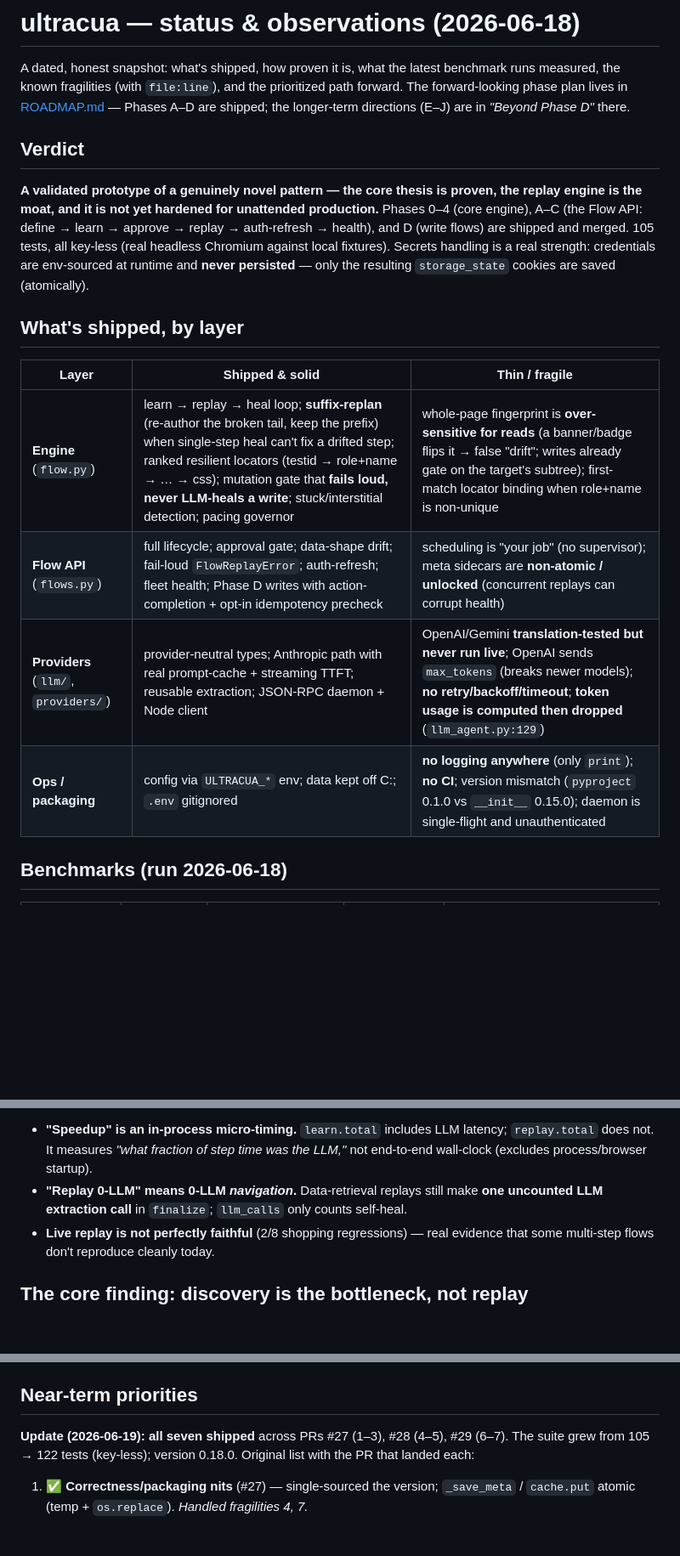
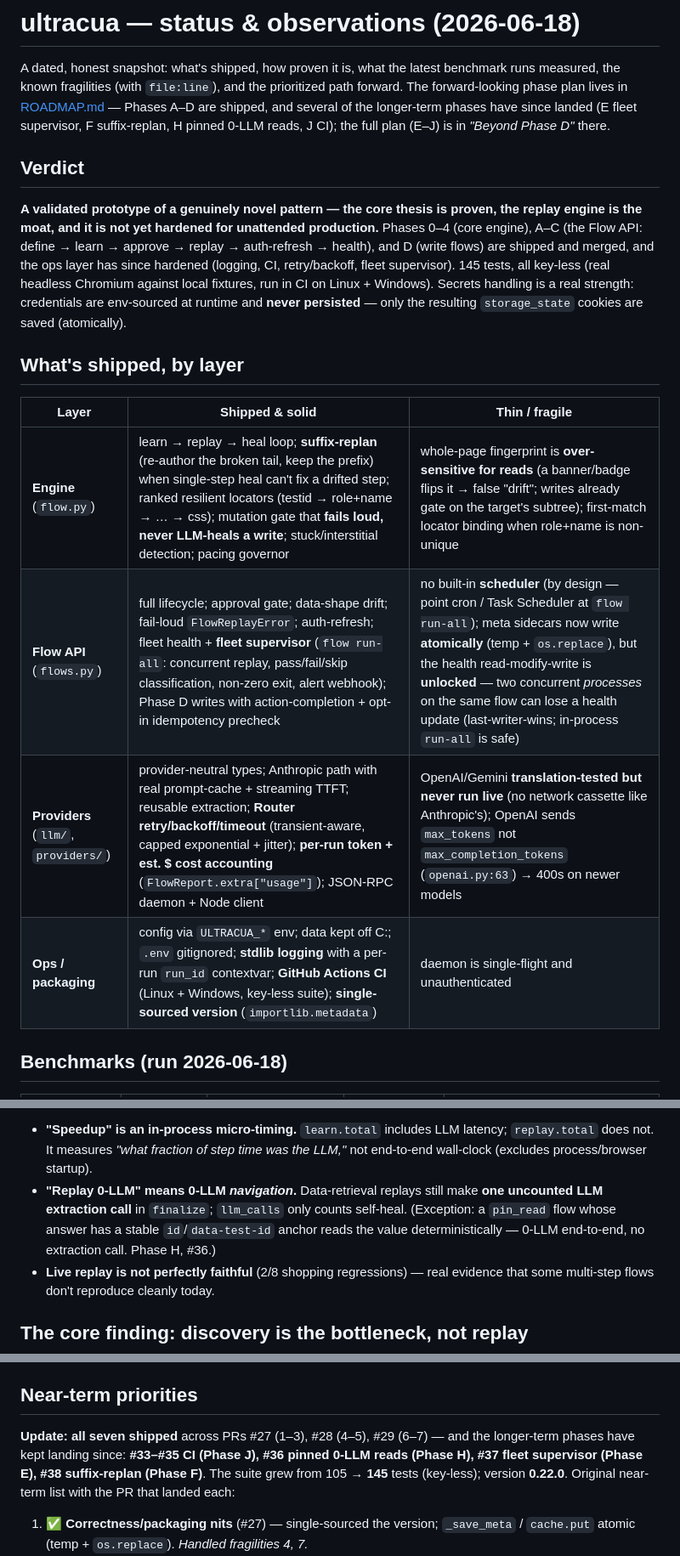
Before and after one commit to raimondasl/ultracua, a Markdown page: STATUS.md, 3 parts joined by grey strips. Shown at 85% size. GitHub-like rendering; blank space fills up the shorter version.

Commit message:
docs: refresh STATUS.md fragility table to current reality
The "Thin / fragile" table overstated the project's fragility — several items
have been fixed across PRs #27–#38. Each claim was re-verified against the code
before rewording (file:line evidence), so the table neither overclaims fixes nor
keeps stale fragilities.

Dropped (verified fixed; moved to "Shipped & solid"):
- "no retry/backoff/timeout" — Router has transient-aware retry + capped
  exponential backoff + per-call timeout (llm/base.py:66-82).
- "token usage computed then dropped (llm_agent.py:129)" — usage + est. $ cost
  surfaced via obs.UsageTotals and FlowReport.extra["usage"] (flow.py:354).
- "no logging anywhere" — stdlib logging with a per-run run_id (obs.py).
- "no CI" — GitHub Actions, Linux + Windows, key-less (.github/workflows/ci.yml).
- "version mismatch 0.1.0 vs 0.15.0" — single-sourced via importlib.metadata.

Reworded (partial — kept only the true remainder):
- "scheduling is your job (no supervisor)" → no built-in *scheduler* (by design);
  the fleet *supervisor* (flow run-all) shipped (Phase E) and moved to Shipped.
- "meta sidecars non-atomic / unlocked" → writes are now atomic (temp+os.replace),
  but the health read-modify-write is still unlocked across *processes*
  (last-writer-wins; in-process run-all is safe).

Kept (verified still true): OpenAI/Gemini never run live; OpenAI sends max_tokens
not max_completion_tokens (openai.py:63); daemon single-flight + unauthenticated.

Also fixed the same stale claims echoed elsewhere (test count 105→145, version
→0.22.0, E/F/H/J framing, the pinned-read 0-LLM caveat) and marked the "Top
fragilities" list as the original pre-#27 audit so it doesn't read as current.

Co-Authored-By: Claude Opus 4.8 <noreply@anthropic.com>

```diff
--- a/STATUS.md
+++ b/STATUS.md
@@ -2,16 +2,18 @@
 
 A dated, honest snapshot: what's shipped, how proven it is, what the latest benchmark runs
 measured, the known fragilities (with `file:line`), and the prioritized path forward. The
-forward-looking phase plan lives in [ROADMAP.md](ROADMAP.md) — Phases A–D are shipped; the
-longer-term directions (E–J) are in *"Beyond Phase D"* there.
+forward-looking phase plan lives in [ROADMAP.md](ROADMAP.md) — Phases A–D are shipped, and several
+of the longer-term phases have since landed (E fleet supervisor, F suffix-replan, H pinned 0-LLM
+reads, J CI); the full plan (E–J) is in *"Beyond Phase D"* there.
 
 ## Verdict
 
 **A validated prototype of a genuinely novel pattern — the core thesis is proven, the replay
 engine is the moat, and it is not yet hardened for unattended production.** Phases 0–4 (core
 engine), A–C (the Flow API: define → learn → approve → replay → auth-refresh → health), and D
-(write flows) are shipped and merged. 105 tests, all key-less (real headless Chromium against
-local fixtures). Secrets handling is a real strength: credentials are env-sourced at runtime and
+(write flows) are shipped and merged, and the ops layer has since hardened (logging, CI,
+retry/backoff, fleet supervisor). 145 tests, all key-less (real headless Chromium against local
+fixtures, run in CI on Linux + Windows). Secrets handling is a real strength: credentials are env-sourced at runtime and
 **never persisted** — only the resulting `storage_state` cookies are saved (atomically).
 
 ## What's shipped, by layer
@@ -19,9 +21,9 @@ local fixtures). Secrets handling is a real strength: credentials are env-source
 | Layer | Shipped & solid | Thin / fragile |
 |---|---|---|
 | **Engine** (`flow.py`) | learn → replay → heal loop; **suffix-replan** (re-author the broken tail, keep the prefix) when single-step heal can't fix a drifted step; ranked resilient locators (testid → role+name → … → css); mutation gate that **fails loud, never LLM-heals a write**; stuck/interstitial detection; pacing governor | whole-page fingerprint is **over-sensitive for reads** (a banner/badge flips it → false "drift"; writes already gate on the target's subtree); first-match locator binding when role+name is non-unique |
-| **Flow API** (`flows.py`) | full lifecycle; approval gate; data-shape drift; fail-loud `FlowReplayError`; auth-refresh; fleet health; Phase D writes with action-completion + opt-in idempotency precheck | scheduling is "your job" (no supervisor); meta sidecars are **non-atomic / unlocked** (concurrent replays can corrupt health) |
-| **Providers** (`llm/`, `providers/`) | provider-neutral types; Anthropic path with real prompt-cache + streaming TTFT; reusable extraction; JSON-RPC daemon + Node client | OpenAI/Gemini **translation-tested but never run live**; OpenAI sends `max_tokens` (breaks newer models); **no retry/backoff/timeout**; **token usage is computed then dropped** (`llm_agent.py:129`) |
-| **Ops / packaging** | config via `ULTRACUA_*` env; data kept off C:; `.env` gitignored | **no logging anywhere** (only `print`); **no CI**; version mismatch (`pyproject` 0.1.0 vs `__init__` 0.15.0); daemon is single-flight and unauthenticated |
+| **Flow API** (`flows.py`) | full lifecycle; approval gate; data-shape drift; fail-loud `FlowReplayError`; auth-refresh; fleet health + **fleet supervisor** (`flow run-all`: concurrent replay, pass/fail/skip classification, non-zero exit, alert webhook); Phase D writes with action-completion + opt-in idempotency precheck | no built-in **scheduler** (by design — point cron / Task Scheduler at `flow run-all`); meta sidecars now write **atomically** (temp + `os.replace`), but the health read-modify-write is **unlocked** — two concurrent *processes* on the same flow can lose a health update (last-writer-wins; in-process `run-all` is safe) |
+| **Providers** (`llm/`, `providers/`) | provider-neutral types; Anthropic path with real prompt-cache + streaming TTFT; reusable extraction; **Router retry/backoff/timeout** (transient-aware, capped exponential + jitter); **per-run token + est. $ cost accounting** (`FlowReport.extra["usage"]`); JSON-RPC daemon + Node client | OpenAI/Gemini **translation-tested but never run live** (no network cassette like Anthropic's); OpenAI sends `max_tokens` not `max_completion_tokens` (`openai.py:63`) → 400s on newer models |
+| **Ops / packaging** | config via `ULTRACUA_*` env; data kept off C:; `.env` gitignored; **stdlib logging** with a per-run `run_id` contextvar; **GitHub Actions CI** (Linux + Windows, key-less suite); **single-sourced version** (`importlib.metadata`) | daemon is single-flight and unauthenticated |
 
 ## Benchmarks (run 2026-06-18)
 
@@ -43,7 +45,9 @@ not noise (see below).
   does not. It measures *"what fraction of step time was the LLM,"* not end-to-end wall-clock
   (excludes process/browser startup).
 - **"Replay 0-LLM" means 0-LLM *navigation*.** Data-retrieval replays still make **one uncounted
-  LLM extraction call** in `finalize`; `llm_calls` only counts self-heal.
+  LLM extraction call** in `finalize`; `llm_calls` only counts self-heal. (Exception: a `pin_read`
+  flow whose answer has a stable `id`/`data-test-id` anchor reads the value deterministically —
+  0-LLM end-to-end, no extraction call. Phase H, #36.)
 - **Live replay is not perfectly faithful** (2/8 shopping regressions) — real evidence that some
   multi-step flows don't reproduce cleanly today.
 
@@ -80,8 +87,10 @@ multi-step/auth pages, and (3) operability — *not* in making replay faster (it
 
 ## Near-term priorities
 
-**Update (2026-06-19): all seven shipped** across PRs #27 (1–3), #28 (4–5), #29 (6–7). The suite
-grew from 105 → 122 tests (key-less); version 0.18.0. Original list with the PR that landed each:
+**Update: all seven shipped** across PRs #27 (1–3), #28 (4–5), #29 (6–7) — and the longer-term
+phases have kept landing since: **#33–#35 CI (Phase J), #36 pinned 0-LLM reads (Phase H), #37 fleet
+supervisor (Phase E), #38 suffix-replan (Phase F)**. The suite grew from 105 → **145** tests
+(key-less); version **0.22.0**. Original near-term list with the PR that landed each:
 
 1. ✅ **Correctness/packaging nits** (#27) — single-sourced the version; `_save_meta` / `cache.put`
    atomic (temp + `os.replace`). *Handled fragilities 4, 7.*
```
Also changed, not shown: other parts of STATUS.md (+6 -1 lines).
